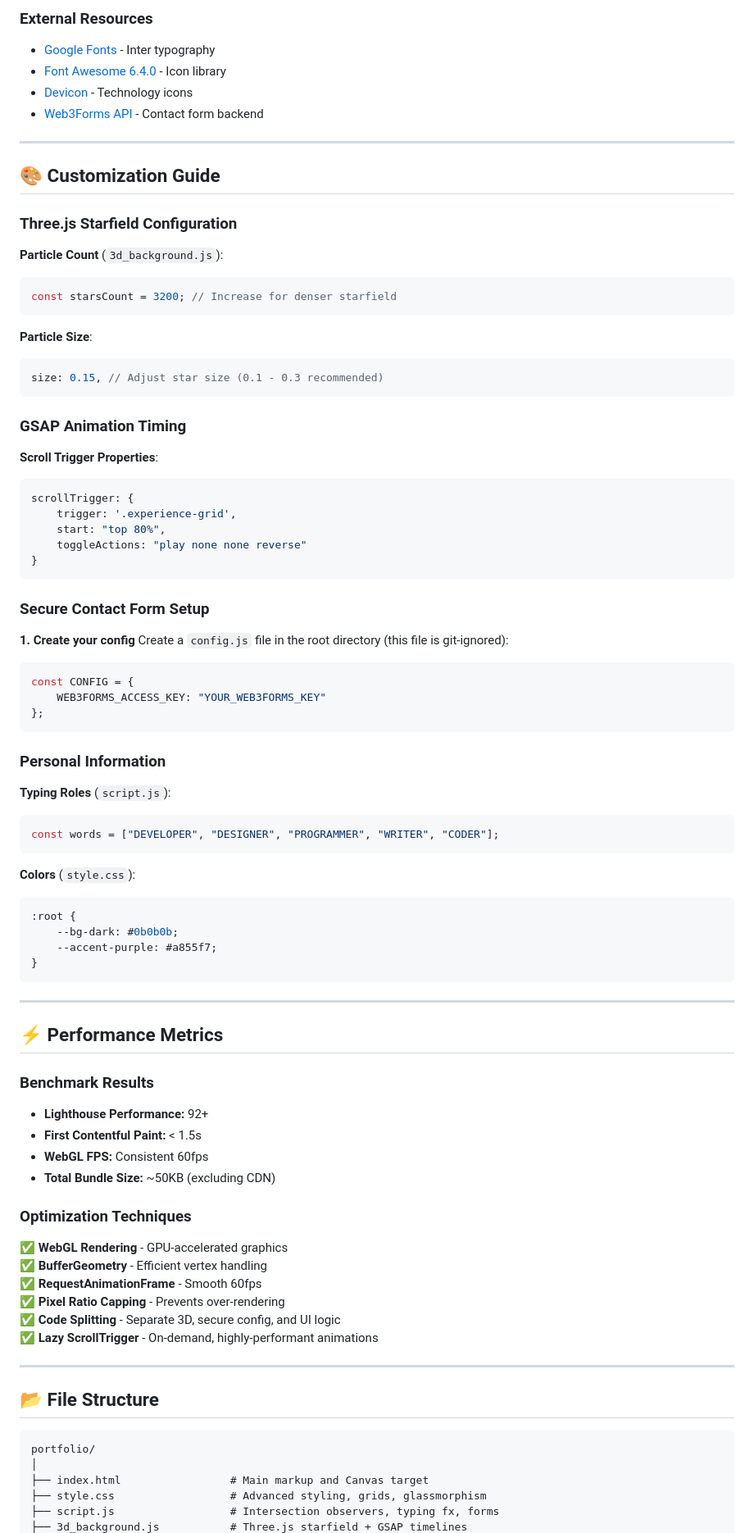
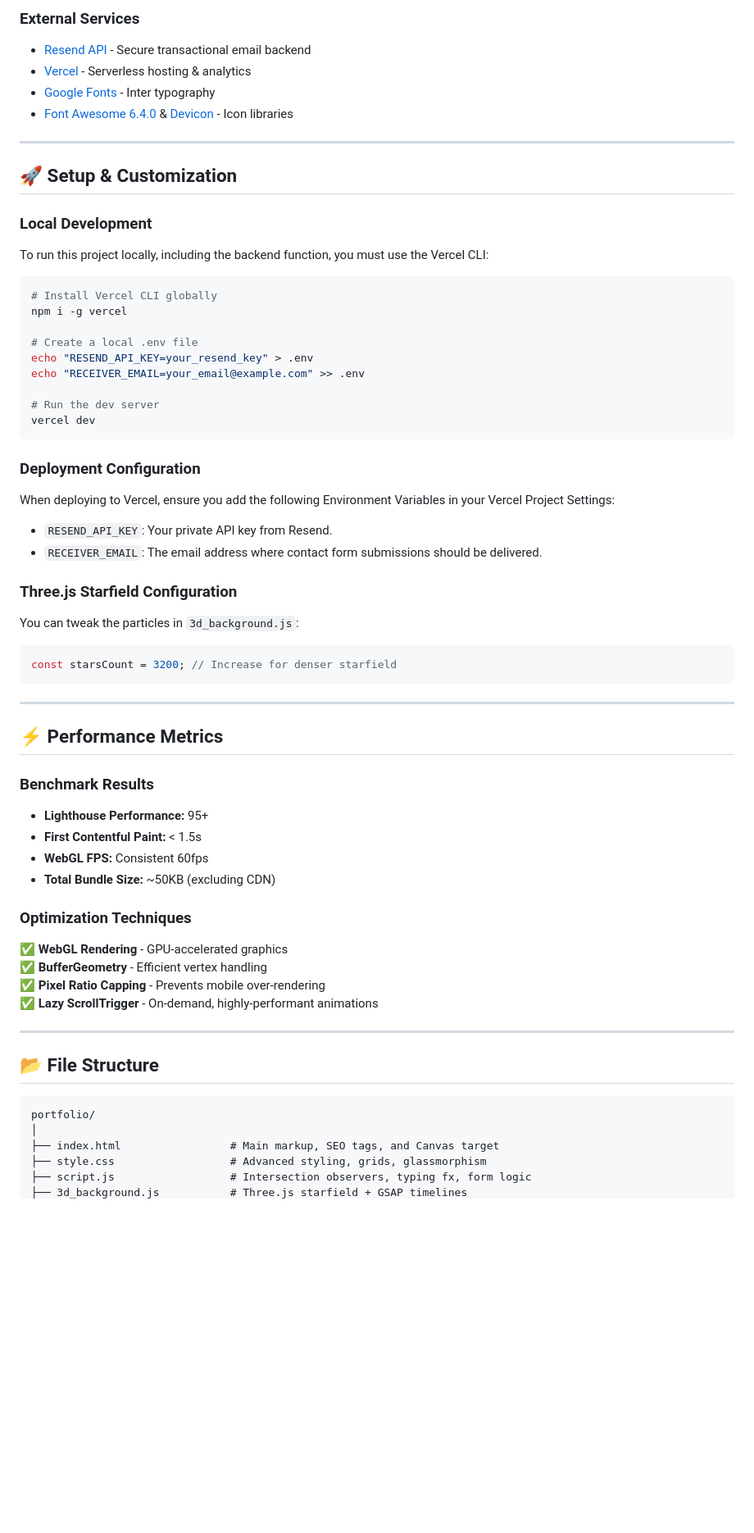
Before and after one commit to arshbibhaw/DevHQ-Personal-Portfolio-Website, a Markdown page: README.md, the part around one of its changes. Shown at 82% size. Drawn GitHub-style; blank space fills up the shorter version.

````diff
--- a/README.md
+++ b/README.md
@@ -85,60 +82,37 @@ A cutting-edge personal portfolio featuring a **3D animated starfield background
 
-### External Resources
+### External Services
+- [Resend API](https://resend.com/) - Secure transactional email backend
+- [Vercel](https://vercel.com/) - Serverless hosting & analytics
 - [Google Fonts](https://fonts.google.com/) - Inter typography
-- [Font Awesome 6.4.0](https://fontawesome.com/) - Icon library
-- [Devicon](https://devicon.dev/) - Technology icons
-- [Web3Forms API](https://web3forms.com/) - Contact form backend
+- [Font Awesome 6.4.0](https://fontawesome.com/) & [Devicon](https://devicon.dev/) - Icon libraries
 
 ---
 
-## 🎨 Customization Guide
+## 🚀 Setup & Customization
+
+### Local Development
+To run this project locally, including the backend function, you must use the Vercel CLI:
+```bash
+# Install Vercel CLI globally
+npm i -g vercel
+
+# Create a local .env file
+echo "RESEND_API_KEY=your_resend_key" > .env
+echo "RECEIVER_EMAIL=your_email@example.com" >> .env
+
+# Run the dev server
+vercel dev
+```
+
+### Deployment Configuration
+When deploying to Vercel, ensure you add the following Environment Variables in your Vercel Project Settings:
+- `RESEND_API_KEY`: Your private API key from Resend.
+- `RECEIVER_EMAIL`: The email address where contact form submissions should be delivered.
 
 ### Three.js Starfield Configuration
-
-**Particle Count** (`3d_background.js`):
+You can tweak the particles in `3d_background.js`:
 ```javascript
 const starsCount = 3200; // Increase for denser starfield
-```
-
-**Particle Size**:
-```javascript
-size: 0.15, // Adjust star size (0.1 - 0.3 recommended)
-```
-
-### GSAP Animation Timing
-
-**Scroll Trigger Properties**:
-```javascript
-scrollTrigger: {
-    trigger: '.experience-grid',
-    start: "top 80%",
-    toggleActions: "play none none reverse"
-}
-```
-
-### Secure Contact Form Setup
-
-**1. Create your config**
-Create a `config.js` file in the root directory (this file is git-ignored):
-```javascript
-const CONFIG = {
-    WEB3FORMS_ACCESS_KEY: "YOUR_WEB3FORMS_KEY"
-};
-```
-
-### Personal Information
-
-**Typing Roles** (`script.js`):
-```javascript
-const words = ["DEVELOPER", "DESIGNER", "PROGRAMMER", "WRITER", "CODER"];
-```
-
-**Colors** (`style.css`):
-```css
-:root {
-    --bg-dark: #0b0b0b;
-    --accent-purple: #a855f7;
-}
 ```
 
 ---
@@ -146,18 +120,15 @@ const words = ["DEVELOPER", "DESIGNER", "PROGRAMMER", "WRITER", "CODER"];
 ## ⚡ Performance Metrics
 
 ### Benchmark Results
-- **Lighthouse Performance:** 92+
+- **Lighthouse Performance:** 95+
 - **First Contentful Paint:** < 1.5s
 - **WebGL FPS:** Consistent 60fps
 - **Total Bundle Size:** ~50KB (excluding CDN)
 
 ### Optimization Techniques
-
 ✅ **WebGL Rendering** - GPU-accelerated graphics
 ✅ **BufferGeometry** - Efficient vertex handling
-✅ **RequestAnimationFrame** - Smooth 60fps
-✅ **Pixel Ratio Capping** - Prevents over-rendering
-✅ **Code Splitting** - Separate 3D, secure config, and UI logic
+✅ **Pixel Ratio Capping** - Prevents mobile over-rendering
 ✅ **Lazy ScrollTrigger** - On-demand, highly-performant animations
 
 ---
@@ -167,7 +138,7 @@ const words = ["DEVELOPER", "DESIGNER", "PROGRAMMER", "WRITER", "CODER"];
 ```text
 portfolio/
 │
-├── index.html                 # Main markup and Canvas target
+├── index.html                 # Main markup, SEO tags, and Canvas target
 ├── style.css                  # Advanced styling, grids, glassmorphism
-├── script.js                  # Intersection observers, typing fx, forms
+├── script.js                  # Intersection observers, typing fx, form logic
 ├── 3d_background.js           # Three.js starfield + GSAP timelines
````
Also changed, not shown: other parts of README.md (+28 -41 lines).
